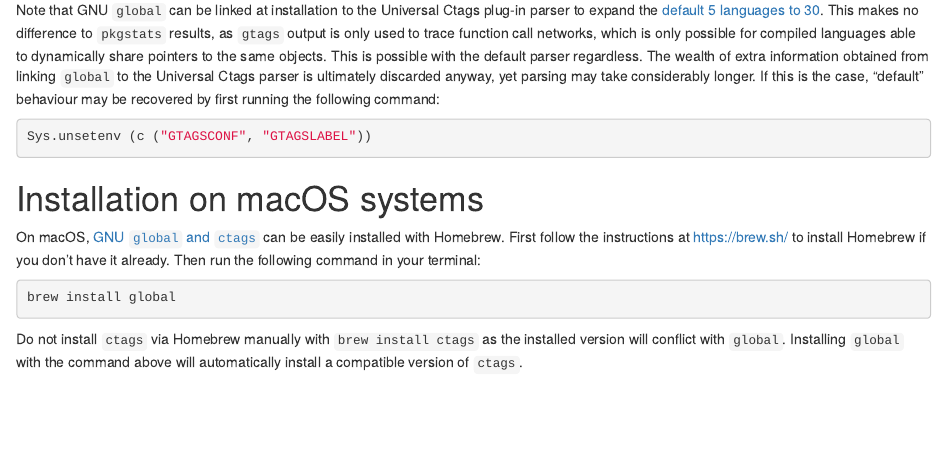
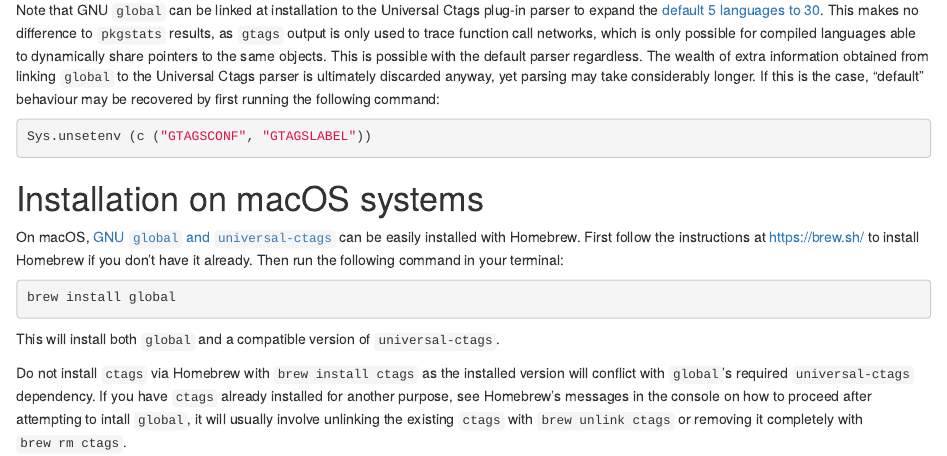
Before and after one commit to ropensci-review-tools/pkgstats, an R Markdown document (vignettes/installation.Rmd): the page in a window 1100 px wide, from 830 px down. Rendered offline with R 4.5, knitr and Pandoc, with nearby package versions.

Commit message:
improve macOS instructions for global and ctags

````diff
--- a/vignettes/installation.Rmd
+++ b/vignettes/installation.Rmd
@@ -97,12 +97,14 @@ Sys.unsetenv (c ("GTAGSCONF", "GTAGSLABEL"))
 
 # Installation on macOS systems
 
-On macOS, [GNU `global` and `ctags`](https://formulae.brew.sh/formula/global) can be easily installed with Homebrew. First follow the instructions at [https://brew.sh/](https://brew.sh/) to install Homebrew if you don't have it already. Then run the following command in your terminal:
+On macOS, [GNU `global` and `universal-ctags`](https://formulae.brew.sh/formula/global) can be easily installed with Homebrew. First follow the instructions at [https://brew.sh/](https://brew.sh/) to install Homebrew if you don't have it already. Then run the following command in your terminal:
 
 ```bash
 brew install global
 ```
 
+This will install both `global` and a compatible version of `universal-ctags`.
+
 ::: callout-note
-Do not install `ctags` via Homebrew manually with `brew install ctags` as the installed version will conflict with `global`. Installing `global` with the command above will automatically install a compatible version of `ctags`.
+Do not install `ctags` via Homebrew with `brew install ctags` as the installed version will conflict with `global`'s required `universal-ctags` dependency. If you have `ctags` already installed for another purpose, see Homebrew's messages in the console on how to proceed after attempting to intall `global`, it will usually involve unlinking the existing `ctags` with `brew unlink ctags` or removing it completely with `brew rm ctags`.
 :::
````
